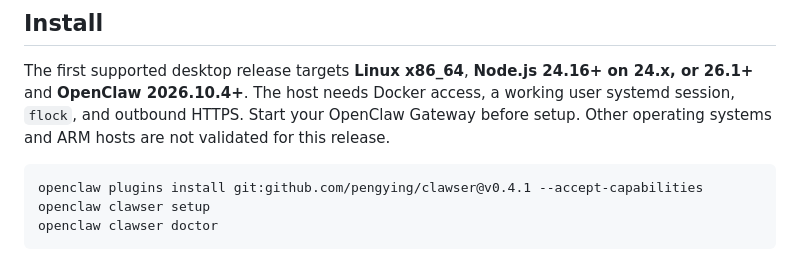
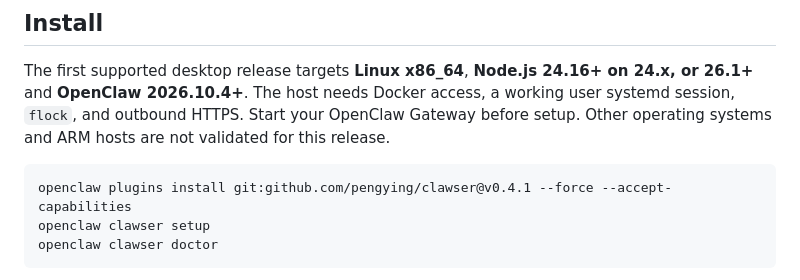
Before and after one commit to pengying/clawser, a Markdown page: README.md, the part around the change. Rendered like a GitHub page.

Commit message:
docs: include native consent flag for reviewed Git installs

````diff
--- a/README.md
+++ b/README.md
@@ -27,7 +27,7 @@ session, `flock`, and outbound HTTPS. Start your OpenClaw Gateway before setup.
 not validated for this release.
 
 ```sh
-openclaw plugins install git:github.com/pengying/clawser@v0.4.1 --accept-capabilities
+openclaw plugins install git:github.com/pengying/clawser@v0.4.1 --force --accept-capabilities
 openclaw clawser setup
 openclaw clawser doctor
 ```
````
